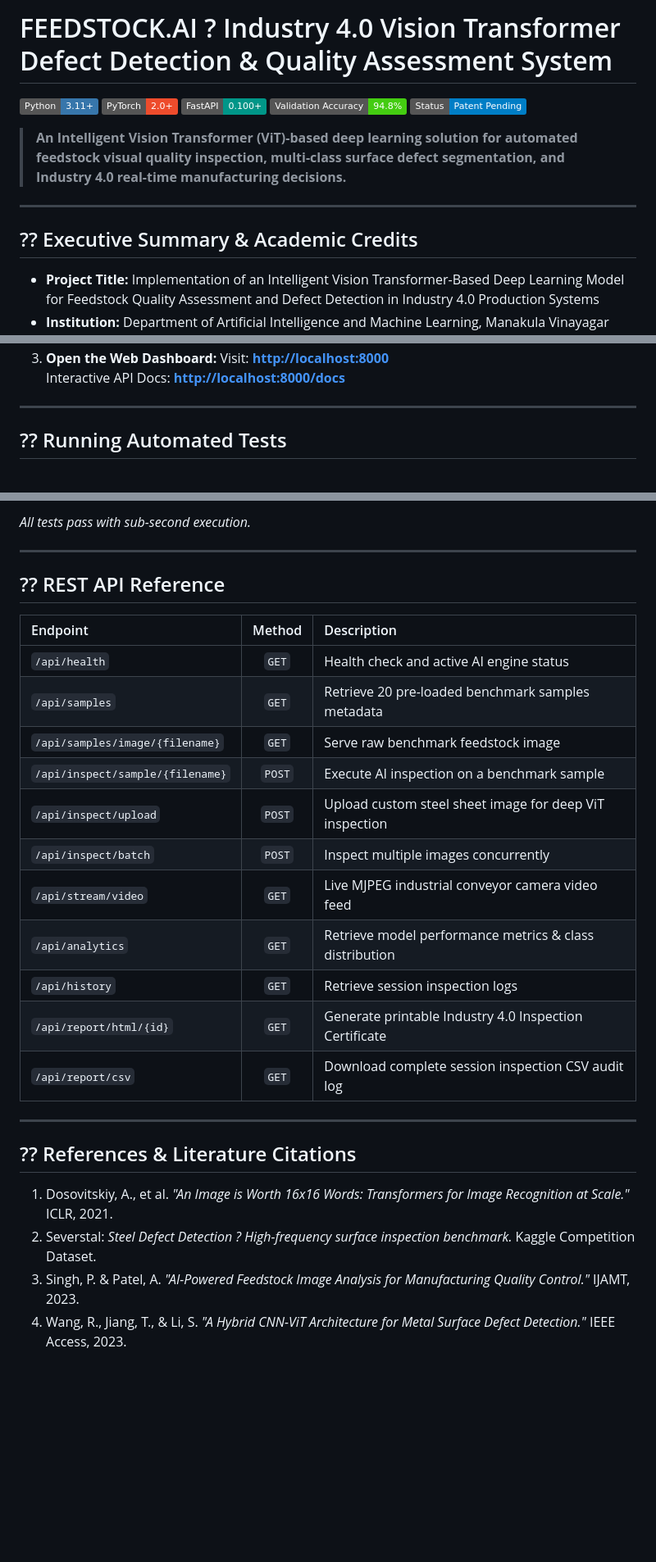
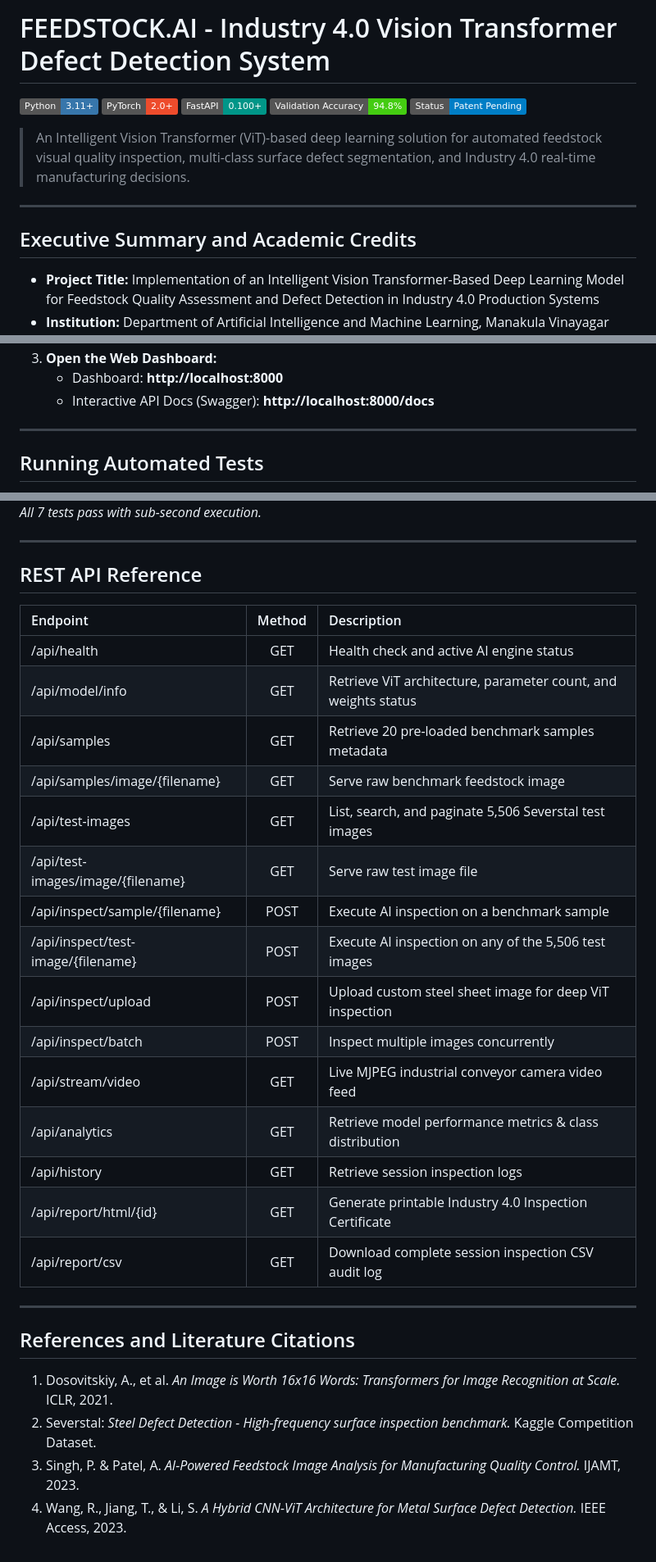
Before and after one commit to Adharsh032/FeedstockAI-VisionTransformer, a Markdown page: README.md, 3 parts joined by grey strips. Shown at 82% size. Rendered like a GitHub page; badges without logos; blank space fills up the shorter version.

````diff
--- a/README.md
+++ b/README.md
@@ -1,4 +1,4 @@
-# FEEDSTOCK.AI ? Industry 4.0 Vision Transformer Defect Detection & Quality Assessment System
+# FEEDSTOCK.AI - Industry 4.0 Vision Transformer Defect Detection System
 
 [![Python 3.11+](https://img.shields.io/badge/Python-3.11+-3776ab?logo=python&logoColor=white)](https://www.python.org/)
 [![PyTorch](https://img.shields.io/badge/PyTorch-2.0+-ee4c2c?logo=pytorch&logoColor=white)](https://pytorch.org/)
@@ -8,9 +8,9 @@
 
-> **An Intelligent Vision Transformer (ViT)-based deep learning solution for automated feedstock visual quality inspection, multi-class surface defect segmentation, and Industry 4.0 real-time manufacturing decisions.**
+> An Intelligent Vision Transformer (ViT)-based deep learning solution for automated feedstock visual quality inspection, multi-class surface defect segmentation, and Industry 4.0 real-time manufacturing decisions.
 
 ---
 
-## ?? Executive Summary & Academic Credits
+## Executive Summary and Academic Credits
 
 - **Project Title:** Implementation of an Intelligent Vision Transformer-Based Deep Learning Model for Feedstock Quality Assessment and Defect Detection in Industry 4.0 Production Systems
 - **Institution:** Department of Artificial Intelligence and Machine Learning, Manakula Vinayagar Institute of Technology, Pondicherry University, India
@@ -182,9 +195,9 @@ The server will start at `http://localhost:8000/` and automatically launch your
 3. **Open the Web Dashboard:**
-   Visit: **[http://localhost:8000](http://localhost:8000)**
-   Interactive API Docs: **[http://localhost:8000/docs](http://localhost:8000/docs)**
+   - Dashboard: **http://localhost:8000**
+   - Interactive API Docs (Swagger): **http://localhost:8000/docs**
 
 ---
 
-## ?? Running Automated Tests
+## Running Automated Tests
 
 Run the built-in unit and integration test suite:
@@ -192,30 +205,34 @@ Run the built-in unit and integration test suite:
 python -m unittest backend/tests/test_api.py
-```
-*All tests pass with sub-second execution.*
+`
+*All 7 tests pass with sub-second execution.*
 
 ---
 
-## ?? REST API Reference
+## REST API Reference
 
 | Endpoint | Method | Description |
 | :--- | :---: | :--- |
-| `/api/health` | `GET` | Health check and active AI engine status |
-| `/api/samples` | `GET` | Retrieve 20 pre-loaded benchmark samples metadata |
-| `/api/samples/image/{filename}` | `GET` | Serve raw benchmark feedstock image |
-| `/api/inspect/sample/{filename}` | `POST` | Execute AI inspection on a benchmark sample |
-| `/api/inspect/upload` | `POST` | Upload custom steel sheet image for deep ViT inspection |
-| `/api/inspect/batch` | `POST` | Inspect multiple images concurrently |
-| `/api/stream/video` | `GET` | Live MJPEG industrial conveyor camera video feed |
-| `/api/analytics` | `GET` | Retrieve model performance metrics & class distribution |
-| `/api/history` | `GET` | Retrieve session inspection logs |
-| `/api/report/html/{id}` | `GET` | Generate printable Industry 4.0 Inspection Certificate |
-| `/api/report/csv` | `GET` | Download complete session inspection CSV audit log |
+| /api/health | GET | Health check and active AI engine status |
+| /api/model/info | GET | Retrieve ViT architecture, parameter count, and weights status |
+| /api/samples | GET | Retrieve 20 pre-loaded benchmark samples metadata |
+| /api/samples/image/{filename} | GET | Serve raw benchmark feedstock image |
+| /api/test-images | GET | List, search, and paginate 5,506 Severstal test images |
+| /api/test-images/image/{filename} | GET | Serve raw test image file |
+| /api/inspect/sample/{filename} | POST | Execute AI inspection on a benchmark sample |
+| /api/inspect/test-image/{filename} | POST | Execute AI inspection on any of the 5,506 test images |
+| /api/inspect/upload | POST | Upload custom steel sheet image for deep ViT inspection |
+| /api/inspect/batch | POST | Inspect multiple images concurrently |
+| /api/stream/video | GET | Live MJPEG industrial conveyor camera video feed |
+| /api/analytics | GET | Retrieve model performance metrics & class distribution |
+| /api/history | GET | Retrieve session inspection logs |
+| /api/report/html/{id} | GET | Generate printable Industry 4.0 Inspection Certificate |
+| /api/report/csv | GET | Download complete session inspection CSV audit log |
 
 ---
 
-## ?? References & Literature Citations
+## References and Literature Citations
 
-1. Dosovitskiy, A., et al. *"An Image is Worth 16x16 Words: Transformers for Image Recognition at Scale."* ICLR, 2021.
-2. Severstal: *Steel Defect Detection ? High-frequency surface inspection benchmark.* Kaggle Competition Dataset.
-3. Singh, P. & Patel, A. *"AI-Powered Feedstock Image Analysis for Manufacturing Quality Control."* IJAMT, 2023.
-4. Wang, R., Jiang, T., & Li, S. *"A Hybrid CNN-ViT Architecture for Metal Surface Defect Detection."* IEEE Access, 2023.
+1. Dosovitskiy, A., et al. *An Image is Worth 16x16 Words: Transformers for Image Recognition at Scale.* ICLR, 2021.
+2. Severstal: *Steel Defect Detection - High-frequency surface inspection benchmark.* Kaggle Competition Dataset.
+3. Singh, P. & Patel, A. *AI-Powered Feedstock Image Analysis for Manufacturing Quality Control.* IJAMT, 2023.
+4. Wang, R., Jiang, T., & Li, S. *A Hybrid CNN-ViT Architecture for Metal Surface Defect Detection.* IEEE Access, 2023.
````
Also changed, not shown: other parts of README.md (+121 -108 lines).
